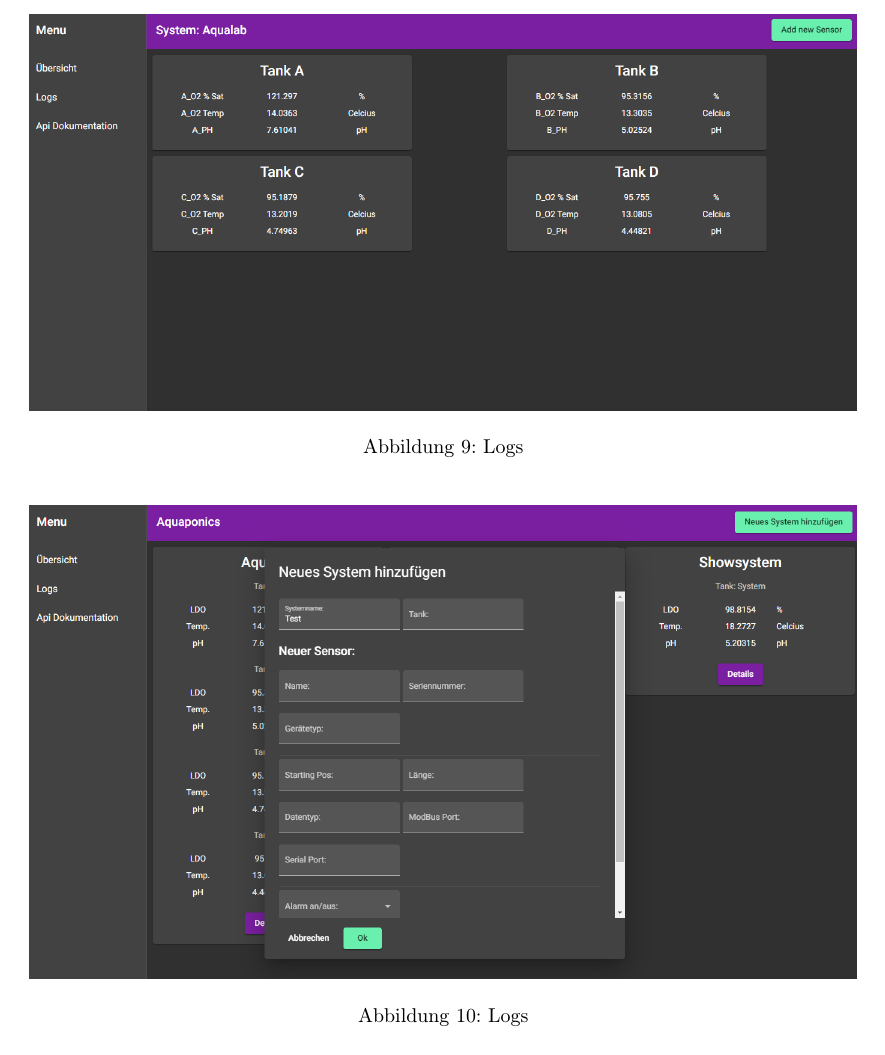
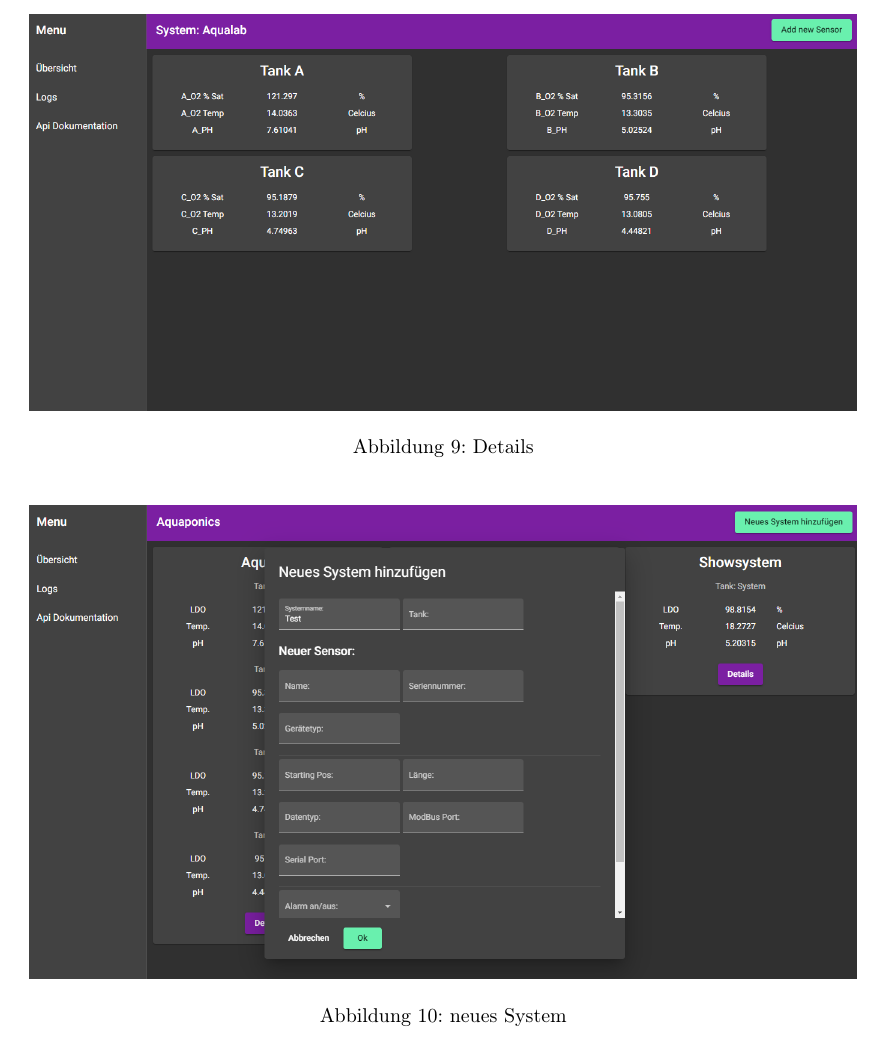
Before and after one commit to PA-Aquaponics/documentation, a LaTeX document (main.tex, which reads sections/results.tex): part of page 18 of 38, cut so that both start at the same text. Compiled offline with pdfLaTeX.

Commit message:
changed captions in results

```diff
--- a/sections/results.tex
+++ b/sections/results.tex
@@ -17,13 +17,13 @@
 	\begin{figure}[H]
 		\centering
 		\includegraphics[scale=0.4]{Frontend_Details}
-		\caption{Logs}
+		\caption{Details}
 		\label{fig:Frontend_Details}
 	\end{figure}
 	\begin{figure}[H]
 		\centering
 		\includegraphics[scale=0.4]{Frontend_newSystem}
-		\caption{Logs}
+		\caption{neues System}
 		\label{fig:Frontend_newSystem}
 	\end{figure}
 	\par
```
